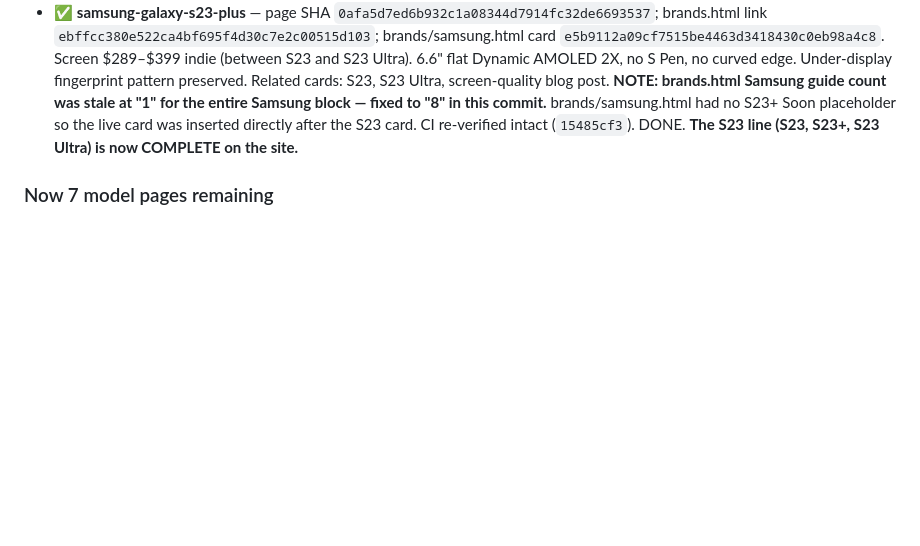
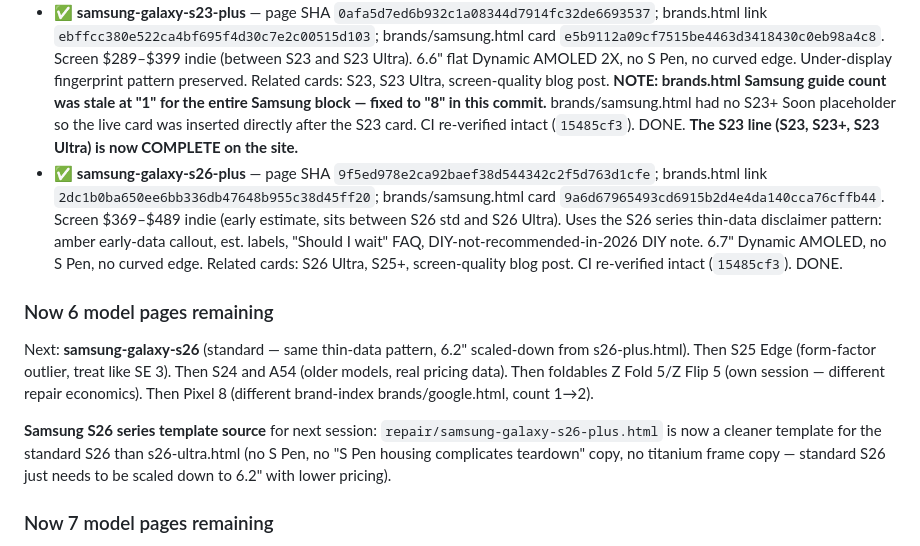
Before and after one commit to mayfieldcellphone/Repairrange, a Markdown page: PROJECT.md, the part around the change. Rendered like a GitHub page; blank space fills up the shorter version.

Commit message:
PROJECT.md §10: samsung-galaxy-s26-plus DONE; 6 model pages remaining; s26-plus.html is now the cleaner template for the standard S26 standard build

```diff
--- a/PROJECT.md
+++ b/PROJECT.md
@@ -584,6 +584,12 @@ The iPhone 13 "Soon" bug (May 2026) happened because the page was published but
 - ✅ **samsung-galaxy-s23** (standard) — page SHA `e9dfd412bb73c271756cbb14eb65b1793e86489a`; brands.html link `e8fcc27bdc138e77b6b46df4967b32b0ec5062d6`; brands/samsung.html card `d5e701a079c1b0791e8ebcaef202500730e99c78`. **FIXED BROKEN HOMEPAGE CARD** — the homepage had been linking to this page for months, which 404'd until now. Screen $249–$359 indie (3-year-old phone, mature aftermarket). 6.1" flat Dynamic AMOLED 2X, Feb 2023. Hero pricing aligned with homepage card ($79 battery starting). Under-display fingerprint FAQ preserved. CI re-verified intact (`15485cf3`). DONE.
 - ✅ **samsung-galaxy-s23-ultra** — page SHA `ad5a9368d7e3f14685b76b2158e83e152b44cda1`; brands.html link `22a00ee994df652ec27128cc2cf9a9307cd9612c`; brands/samsung.html card `d799c294aa9ec4c6f9bf1dbdad16fdb2df0153d2`. Screen $329–$469 indie (curved-edge 6.8" QHD+ display — last curved Samsung Ultra). S Pen + under-display fingerprint warnings. DIY note specifically flags curved-display fragility during removal. Related cards: S23, S24 Ultra, screen-quality blog post. CI re-verified intact (`15485cf3`). DONE.
 - ✅ **samsung-galaxy-s23-plus** — page SHA `0afa5d7ed6b932c1a08344d7914fc32de6693537`; brands.html link `ebffcc380e522ca4bf695f4d30c7e2c00515d103`; brands/samsung.html card `e5b9112a09cf7515be4463d3418430c0eb98a4c8`. Screen $289–$399 indie (between S23 and S23 Ultra). 6.6" flat Dynamic AMOLED 2X, no S Pen, no curved edge. Under-display fingerprint pattern preserved. Related cards: S23, S23 Ultra, screen-quality blog post. **NOTE: brands.html Samsung guide count was stale at "1" for the entire Samsung block — fixed to "8" in this commit.** brands/samsung.html had no S23+ Soon placeholder so the live card was inserted directly after the S23 card. CI re-verified intact (`15485cf3`). DONE. **The S23 line (S23, S23+, S23 Ultra) is now COMPLETE on the site.**
+- ✅ **samsung-galaxy-s26-plus** — page SHA `9f5ed978e2ca92baef38d544342c2f5d763d1cfe`; brands.html link `2dc1b0ba650ee6bb336db47648b955c38d45ff20`; brands/samsung.html card `9a6d67965493cd6915b2d4e4da140cca76cffb44`. Screen $369–$489 indie (early estimate, sits between S26 std and S26 Ultra). Uses the S26 series thin-data disclaimer pattern: amber early-data callout, est. labels, "Should I wait" FAQ, DIY-not-recommended-in-2026 DIY note. 6.7" Dynamic AMOLED, no S Pen, no curved edge. Related cards: S26 Ultra, S25+, screen-quality blog post. CI re-verified intact (`15485cf3`). DONE.
+
+### Now 6 model pages remaining
+Next: **samsung-galaxy-s26** (standard — same thin-data pattern, 6.2" scaled-down from s26-plus.html). Then S25 Edge (form-factor outlier, treat like SE 3). Then S24 and A54 (older models, real pricing data). Then foldables Z Fold 5/Z Flip 5 (own session — different repair economics). Then Pixel 8 (different brand-index brands/google.html, count 1→2).
+
+**Samsung S26 series template source** for next session: `repair/samsung-galaxy-s26-plus.html` is now a cleaner template for the standard S26 than s26-ultra.html (no S Pen, no "S Pen housing complicates teardown" copy, no titanium frame copy — standard S26 just needs to be scaled down to 6.2" with lower pricing).
 
 ### Now 7 model pages remaining
 Next: S26+ and S26 (use samsung-galaxy-s26-ultra.html template with thin-data callout). S25 Edge (form-factor outlier, treat like SE 3). S24 and A54 (real pricing data). Foldables (Z Fold 5, Z Flip 5 — own session, different repair economics). Pixel 8 (brands/google.html, count 1→2).
```
